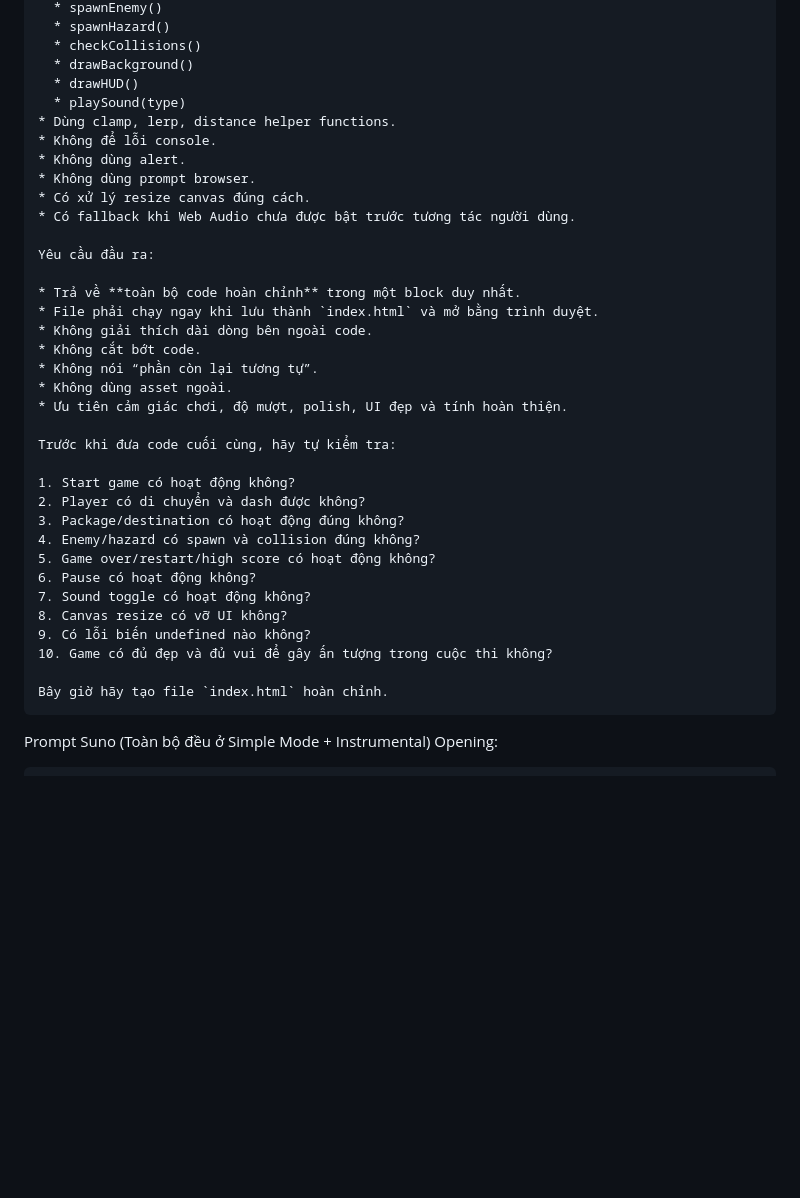
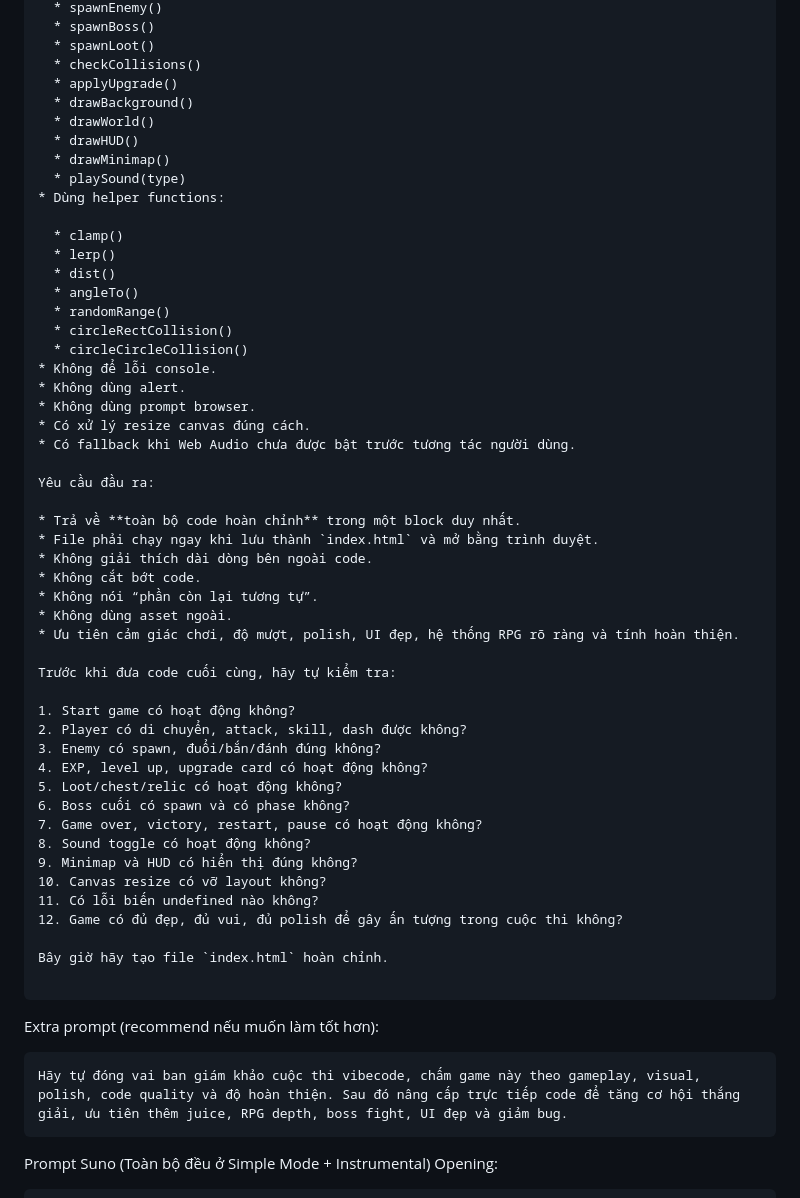
Before and after one commit to RandomGuy-VN/Neon-Relic, a Markdown page: README.md, the part around one of its changes. Drawn GitHub-style; blank space fills up the shorter version.

````diff
--- a/README.md
+++ b/README.md
@@ -162,10 +293,22 @@ Yêu cầu về chất lượng code:
   * spawnEnemy()
-  * spawnHazard()
+  * spawnBoss()
+  * spawnLoot()
   * checkCollisions()
+  * applyUpgrade()
   * drawBackground()
+  * drawWorld()
   * drawHUD()
+  * drawMinimap()
   * playSound(type)
-* Dùng clamp, lerp, distance helper functions.
+* Dùng helper functions:
+
+  * clamp()
+  * lerp()
+  * dist()
+  * angleTo()
+  * randomRange()
+  * circleRectCollision()
+  * circleCircleCollision()
 * Không để lỗi console.
 * Không dùng alert.
 * Không dùng prompt browser.
@@ -180,22 +323,29 @@ Yêu cầu đầu ra:
 * Không cắt bớt code.
 * Không nói “phần còn lại tương tự”.
 * Không dùng asset ngoài.
-* Ưu tiên cảm giác chơi, độ mượt, polish, UI đẹp và tính hoàn thiện.
+* Ưu tiên cảm giác chơi, độ mượt, polish, UI đẹp, hệ thống RPG rõ ràng và tính hoàn thiện.
 
 Trước khi đưa code cuối cùng, hãy tự kiểm tra:
 
 1. Start game có hoạt động không?
-2. Player có di chuyển và dash được không?
-3. Package/destination có hoạt động đúng không?
-4. Enemy/hazard có spawn và collision đúng không?
-5. Game over/restart/high score có hoạt động không?
-6. Pause có hoạt động không?
-7. Sound toggle có hoạt động không?
-8. Canvas resize có vỡ UI không?
-9. Có lỗi biến undefined nào không?
-10. Game có đủ đẹp và đủ vui để gây ấn tượng trong cuộc thi không?
+2. Player có di chuyển, attack, skill, dash được không?
+3. Enemy có spawn, đuổi/bắn/đánh đúng không?
+4. EXP, level up, upgrade card có hoạt động không?
+5. Loot/chest/relic có hoạt động không?
+6. Boss cuối có spawn và có phase không?
+7. Game over, victory, restart, pause có hoạt động không?
+8. Sound toggle có hoạt động không?
+9. Minimap và HUD có hiển thị đúng không?
+10. Canvas resize có vỡ layout không?
+11. Có lỗi biến undefined nào không?
+12. Game có đủ đẹp, đủ vui, đủ polish để gây ấn tượng trong cuộc thi không?
 
 Bây giờ hãy tạo file `index.html` hoàn chỉnh.
+
+```
+Extra prompt (recommend nếu muốn làm tốt hơn):
+```
+Hãy tự đóng vai ban giám khảo cuộc thi vibecode, chấm game này theo gameplay, visual, polish, code quality và độ hoàn thiện. Sau đó nâng cấp trực tiếp code để tăng cơ hội thắng giải, ưu tiên thêm juice, RPG depth, boss fight, UI đẹp và giảm bug.
 ```
 Prompt Suno (Toàn bộ đều ở Simple Mode + Instrumental)
 Opening:
````
Also changed, not shown: other parts of README.md (+228 -97 lines).
